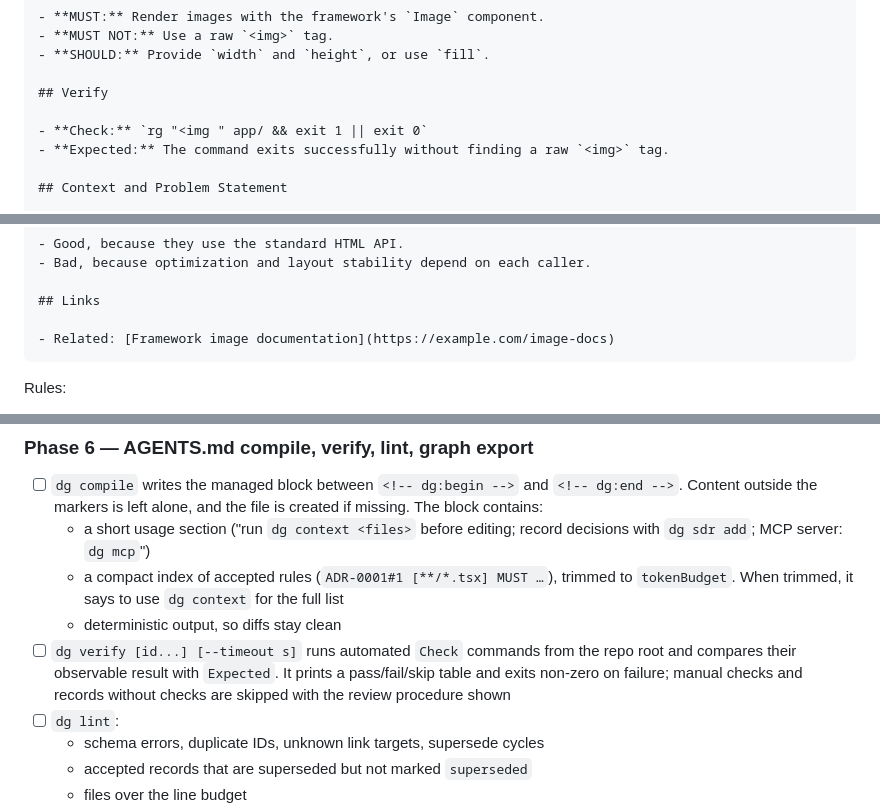
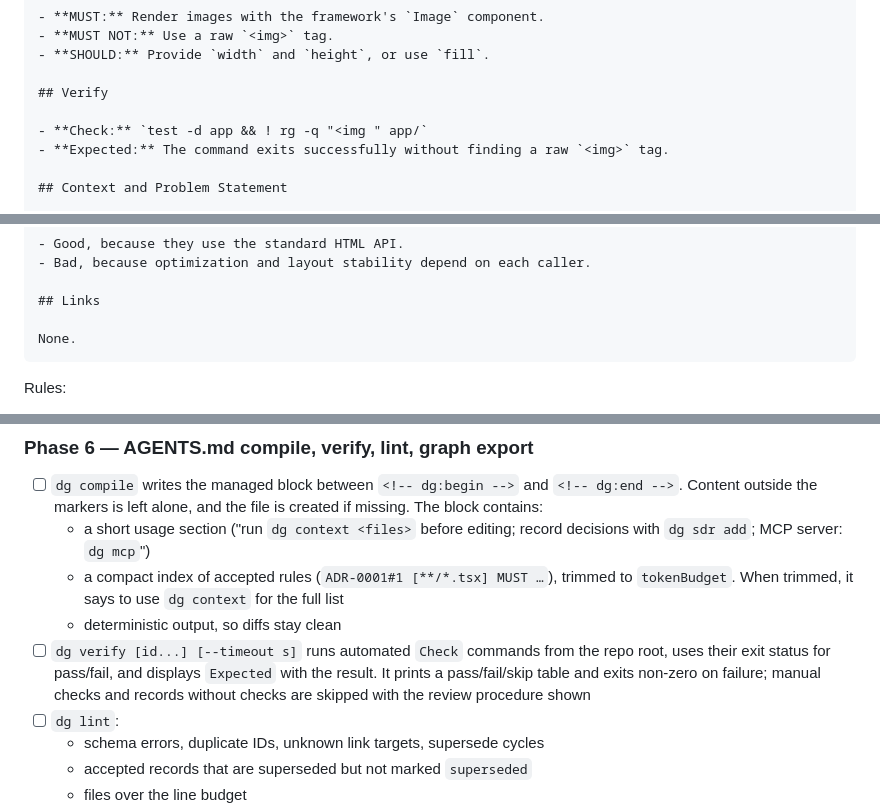
Before and after one commit to McFuzzySquirrel/Engineering-Journey-System, a Markdown page: docs/IMPLEMENTATION-PLAN.md, 3 parts joined by grey strips. GitHub-like rendering.

Commit message:
Refine hybrid ADR verification plan
Co-authored-by: McFuzzySquirrel <86098555+McFuzzySquirrel@users.noreply.github.com>

`````diff
--- a/docs/IMPLEMENTATION-PLAN.md
+++ b/docs/IMPLEMENTATION-PLAN.md
@@ -67,7 +67,7 @@ deciders: [Frontend team]
 
 ## Verify
 
-- **Check:** `rg "<img " app/ && exit 1 || exit 0`
+- **Check:** `test -d app && ! rg -q "<img " app/`
 - **Expected:** The command exits successfully without finding a raw `<img>` tag.
 
 ## Context and Problem Statement
@@ -113,7 +113,7 @@ both performance and layout stability through one enforceable convention.
 
 ## Links
 
-- Related: [Framework image documentation](https://example.com/image-docs)
+None.
 ````
 
 Rules:
@@ -271,7 +271,7 @@ this retirement. Phase 1 remains unstarted.
   - a short usage section ("run `dg context <files>` before editing; record decisions with `dg sdr add`; MCP server: `dg mcp`")
   - a compact index of accepted rules (`ADR-0001#1 [**/*.tsx] MUST …`), trimmed to `tokenBudget`. When trimmed, it says to use `dg context` for the full list
   - deterministic output, so diffs stay clean
-- [ ] `dg verify [id...] [--timeout s]` runs automated `Check` commands from the repo root and compares their observable result with `Expected`. It prints a pass/fail/skip table and exits non-zero on failure; manual checks and records without checks are skipped with the review procedure shown
+- [ ] `dg verify [id...] [--timeout s]` runs automated `Check` commands from the repo root, uses their exit status for pass/fail, and displays `Expected` with the result. It prints a pass/fail/skip table and exits non-zero on failure; manual checks and records without checks are skipped with the review procedure shown
 - [ ] `dg lint`:
   - schema errors, duplicate IDs, unknown link targets, supersede cycles
   - accepted records that are superseded but not marked `superseded`
`````
